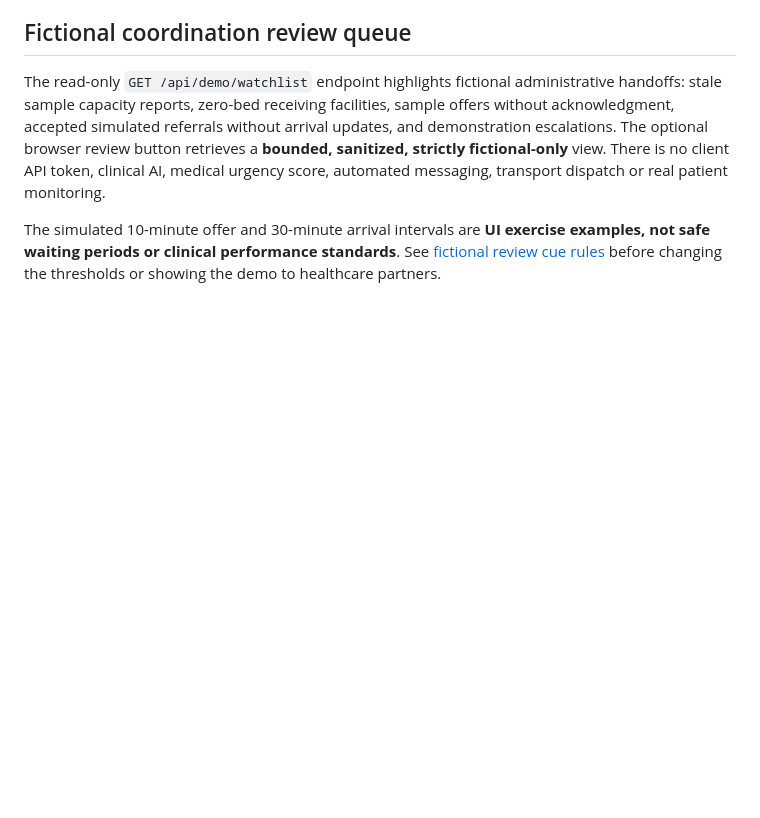
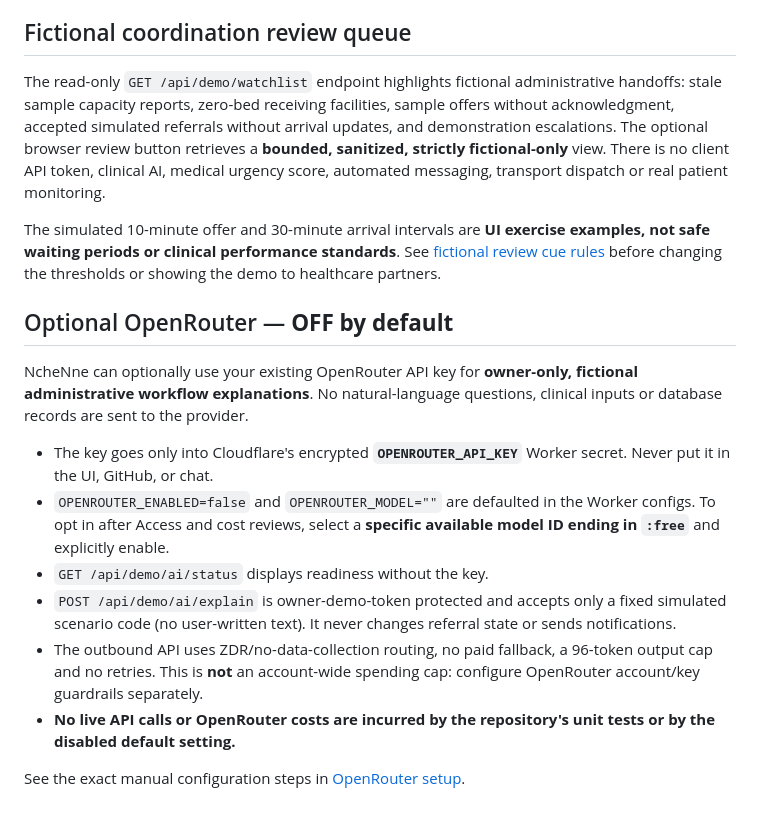
Before and after one commit to mabrig1/NcheNne, a Markdown page: README.md, the part around the change. Drawn GitHub-style; blank space fills up the shorter version.

Commit message:
docs: explain owner-only disabled OpenRouter integration and manual secret setup

```diff
--- a/README.md
+++ b/README.md
@@ -171,3 +171,28 @@ The simulated 10-minute offer and 30-minute arrival intervals are **UI exercise
 examples, not safe waiting periods or clinical performance standards**.
 See [fictional review cue rules](docs/COORDINATION_REVIEW_CUES.md) before
 changing the thresholds or showing the demo to healthcare partners.
+
+
+## Optional OpenRouter — **OFF by default**
+
+NcheNne can optionally use your existing OpenRouter API key for **owner-only,
+fictional administrative workflow explanations**. No natural-language questions,
+clinical inputs or database records are sent to the provider.
+
+- The key goes only into Cloudflare's encrypted **`OPENROUTER_API_KEY`**
+  Worker secret. Never put it in the UI, GitHub, or chat.
+- `OPENROUTER_ENABLED=false` and `OPENROUTER_MODEL=""` are defaulted in
+  the Worker configs. To opt in after Access and cost reviews, select a
+  **specific available model ID ending in `:free`** and explicitly enable.
+- `GET /api/demo/ai/status` displays readiness without the key.
+- `POST /api/demo/ai/explain` is owner-demo-token protected and accepts
+  only a fixed simulated scenario code (no user-written text). It never
+  changes referral state or sends notifications.
+- The outbound API uses ZDR/no-data-collection routing, no paid fallback,
+  a 96-token output cap and no retries. This is **not** an account-wide
+  spending cap: configure OpenRouter account/key guardrails separately.
+- **No live API calls or OpenRouter costs are incurred by the repository's
+  unit tests or by the disabled default setting.**
+
+See the exact manual configuration steps in
+[OpenRouter setup](docs/OPENROUTER_CONFIGURATION.md).
```
